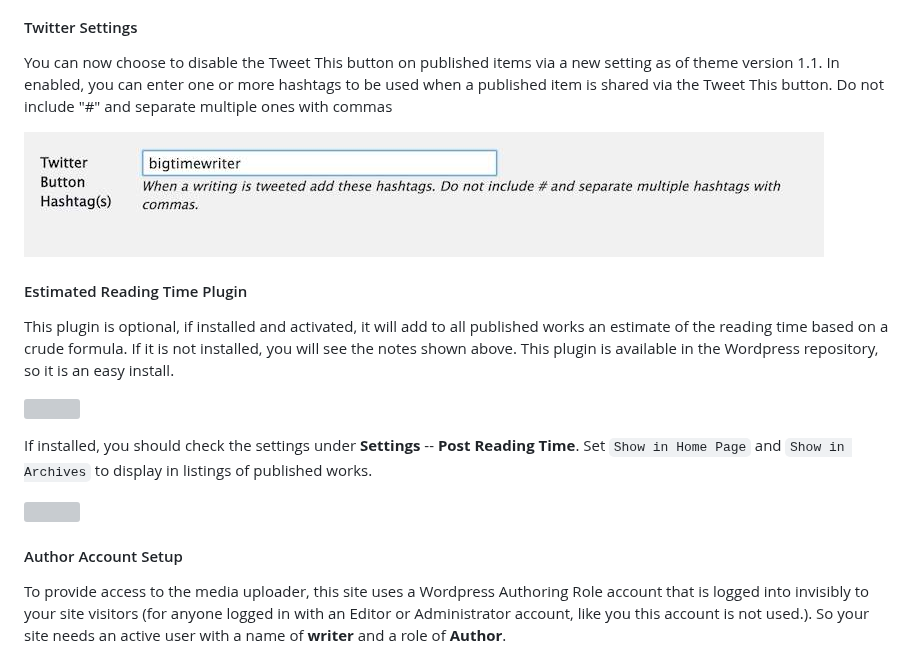
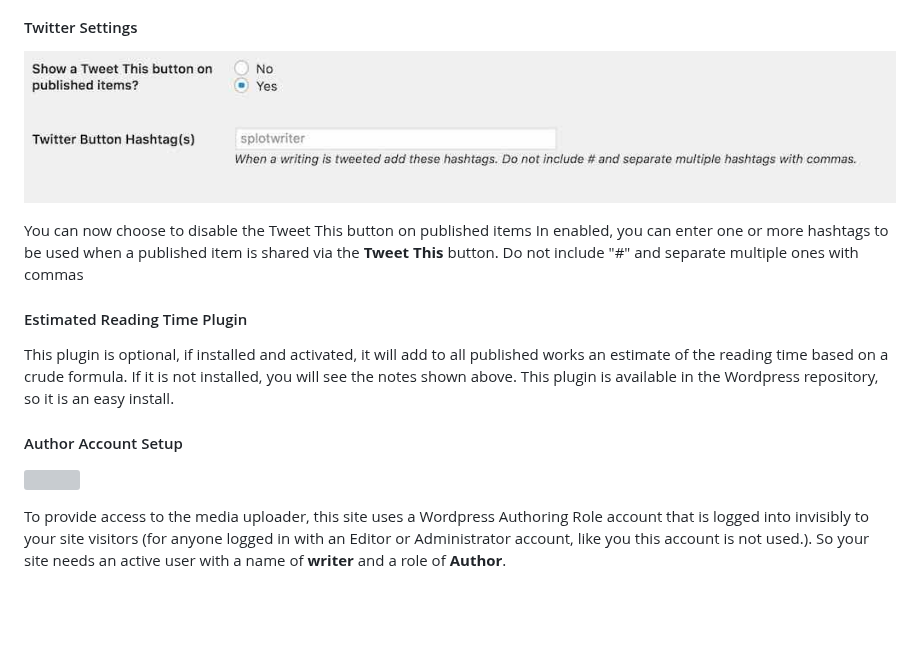
Before and after one commit to cogdog/truwriter, a Markdown page: README.md, the part around one of its changes. Rendered like a GitHub page; pictures changed too: images/twitter-settings.jpg (added); blank space fills up the shorter version; grey boxes are pictures that could not be loaded.

Commit message:
Update settings docs

```diff
--- a/README.md
+++ b/README.md
@@ -223,9 +222,9 @@ Enter any email addresses who should be notified if new submissions; you have mu
 
 #### Twitter Settings
 
-You can now choose to disable the Tweet This button on published items via a new setting as of theme version 1.1. In enabled, you can enter one or more hashtags to be used when a published item is shared via the Tweet This button. Do not include "#" and separate multiple ones with commas
+![](images/twitter-settings.jpg)
 
-![](images/twitter-button-hashtags.jpg)
+You can now choose to disable the Tweet This button on published items In enabled, you can enter one or more hashtags to be used when a published item is shared via the **Tweet This** button. Do not include "#" and separate multiple ones with commas
 
 #### Estimated Reading Time Plugin
 This plugin is optional, if installed and activated, it will add to all published works an estimate of the reading time based on a crude formula. If it is not installed, you will see the notes shown above. This plugin is available in the Wordpress repository, so it is an easy install.
@@ -234,9 +232,10 @@ This plugin is optional, if installed and activated, it will add to all publishe
 
-If installed, you should check the settings under **Settings** -- **Post Reading Time**. Set `Show in Home Page` and `Show in Archives` to display in listings of published works.
+
+
+#### Author Account Setup
 
 ![](images/author-account-none.jpg)
 
-#### Author Account Setup
 To provide access to the media uploader, this site uses a Wordpress Authoring Role account that is logged into invisibly to your site visitors (for anyone logged in with an Editor or Administrator account, like you this account is not used.). So your site needs an active user with a name of **writer** and a role of **Author**.
 
 ![](images/add-author.jpg)
```
Also changed, not shown: other parts of README.md (+23 -25 lines), images/access-options.jpg (added), images/publish-options1.jpg (added), images/publish-options2.jpg (added), images/publish-options3.jpg (added).
